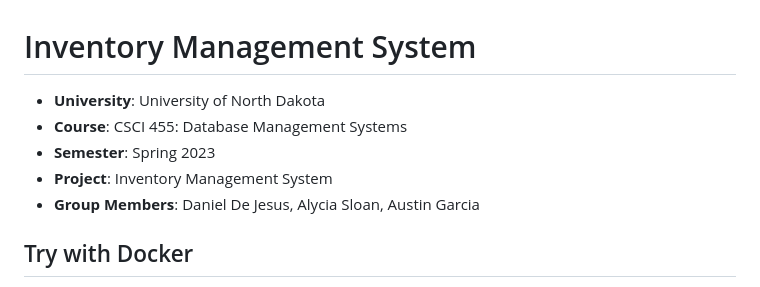
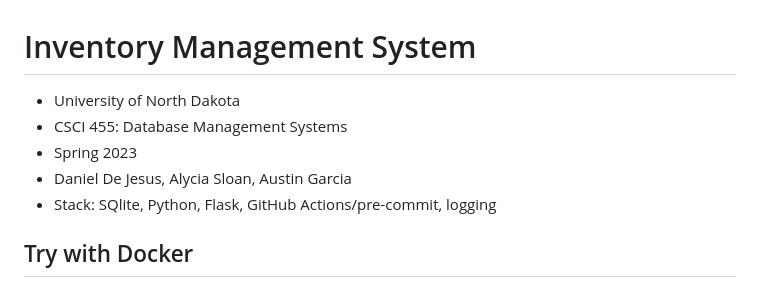
Before and after one commit to holychowders/inventory_management_system, a Markdown page: README.md, the part around the change. GitHub-like rendering.

Commit message:
docs(readme): update readme

```diff
--- a/README.md
+++ b/README.md
@@ -1,10 +1,10 @@
 # Inventory Management System
 
-- **University**: University of North Dakota
-- **Course**: CSCI 455: Database Management Systems
-- **Semester**: Spring 2023
-- **Project**: Inventory Management System
-- **Group Members**: Daniel De Jesus, Alycia Sloan, Austin Garcia
+- University of North Dakota
+- CSCI 455: Database Management Systems
+- Spring 2023
+- Daniel De Jesus, Alycia Sloan, Austin Garcia
+- Stack: SQlite, Python, Flask, GitHub Actions/pre-commit, logging
 
 ## Try with Docker
 
```
